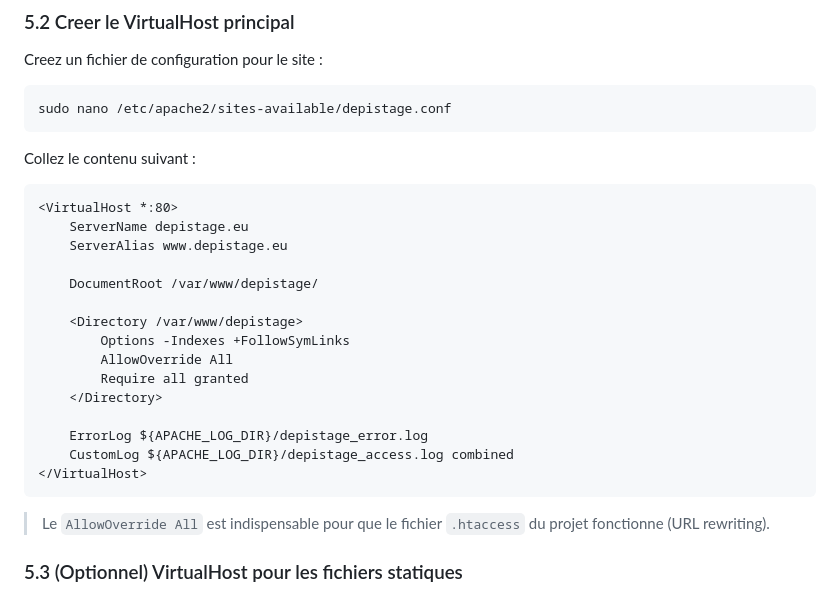
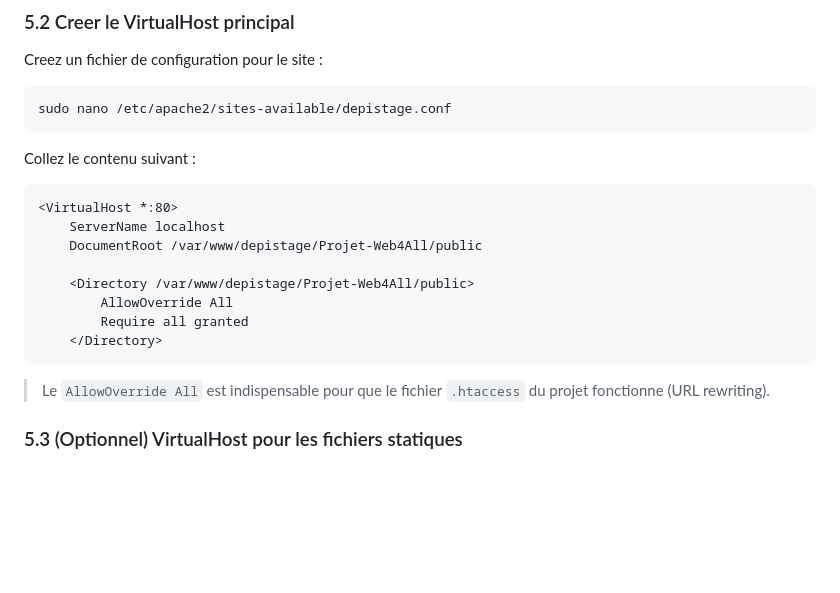
Before and after one commit to yasar2kaan-karnaje/Projet-Web4All, a Markdown page: README.md, the part around the change. Drawn GitHub-style; blank space fills up the shorter version.

Commit message:
Version Fonctionnel du README + tester

````diff
--- a/README.md
+++ b/README.md
@@ -130,20 +130,13 @@ Collez le contenu suivant :
 
 ```apache
 <VirtualHost *:80>
-    ServerName depistage.eu
-    ServerAlias www.depistage.eu
+    ServerName localhost
+    DocumentRoot /var/www/depistage/Projet-Web4All/public
 
-    DocumentRoot /var/www/depistage/
-
-    <Directory /var/www/depistage>
-        Options -Indexes +FollowSymLinks
+    <Directory /var/www/depistage/Projet-Web4All/public>
         AllowOverride All
         Require all granted
     </Directory>
-
-    ErrorLog ${APACHE_LOG_DIR}/depistage_error.log
-    CustomLog ${APACHE_LOG_DIR}/depistage_access.log combined
-</VirtualHost>
 ```
 
 > Le `AllowOverride All` est indispensable pour que le fichier `.htaccess` du projet fonctionne (URL rewriting).
````
